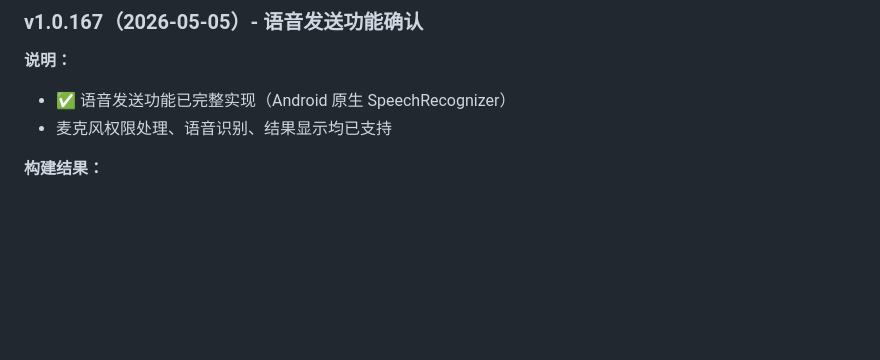
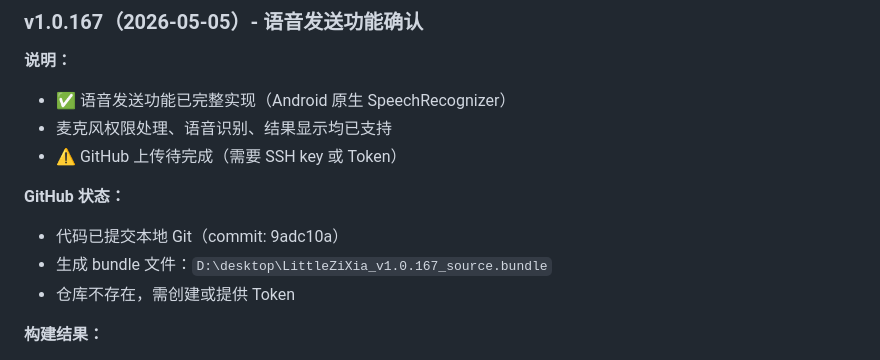
Before and after one commit to liyu0114/LittleZiXiaForAndroid, a Markdown page: REQUIREMENTS.md, the part around the change. Drawn GitHub-style; blank space fills up the shorter version.

Commit message:
更新 v1.0.167 GitHub 上传状态

```diff
--- a/REQUIREMENTS.md
+++ b/REQUIREMENTS.md
@@ -11,6 +11,12 @@
 **说明：**
 - ✅ 语音发送功能已完整实现（Android 原生 SpeechRecognizer）
 - 麦克风权限处理、语音识别、结果显示均已支持
+- ⚠️ GitHub 上传待完成（需要 SSH key 或 Token）
+
+**GitHub 状态：**
+- 代码已提交本地 Git（commit: 9adc10a）
+- 生成 bundle 文件：`D:\desktop\LittleZiXia_v1.0.167_source.bundle`
+- 仓库不存在，需创建或提供 Token
 
 **构建结果：**
 - ✅ APK 大小：72.5 MB
```
